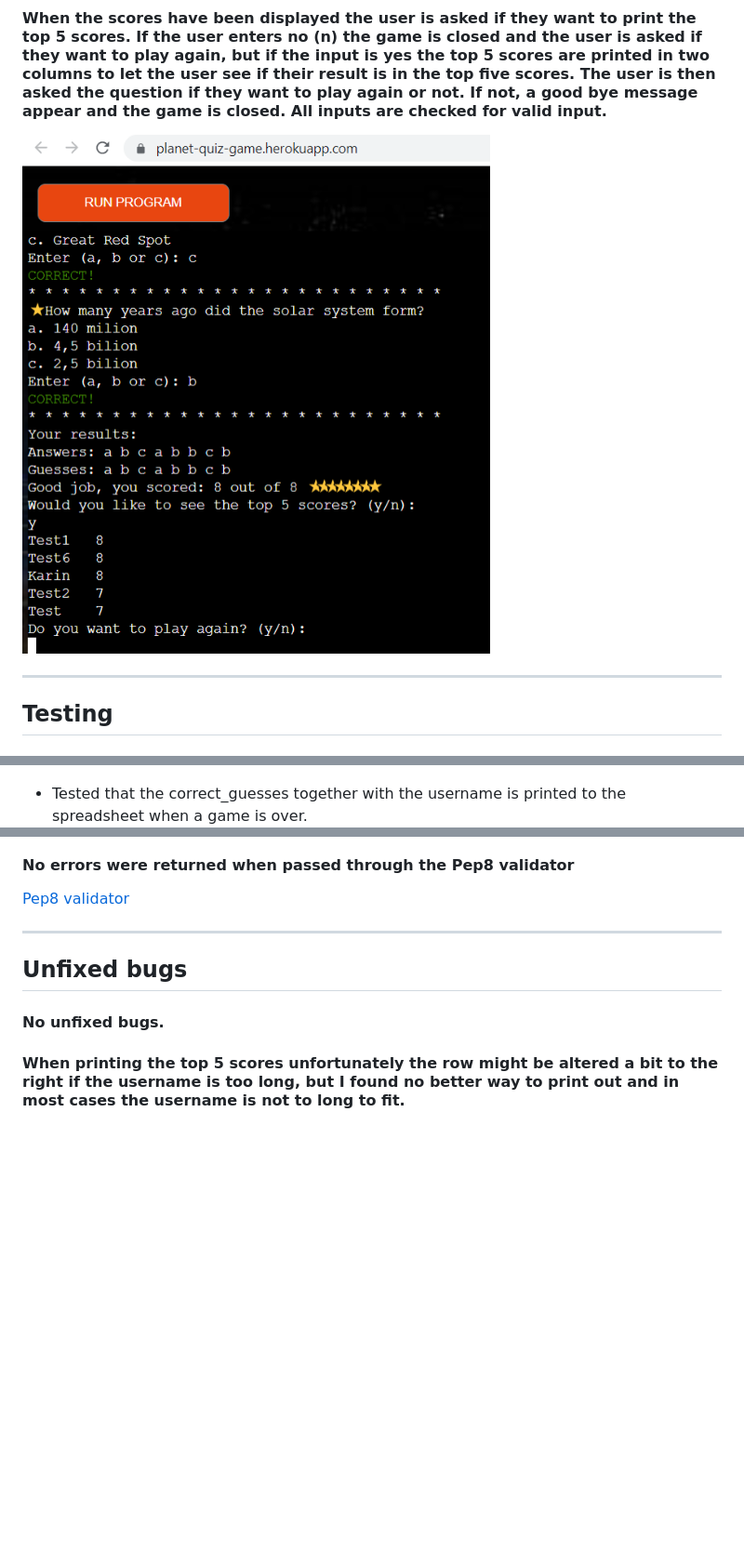
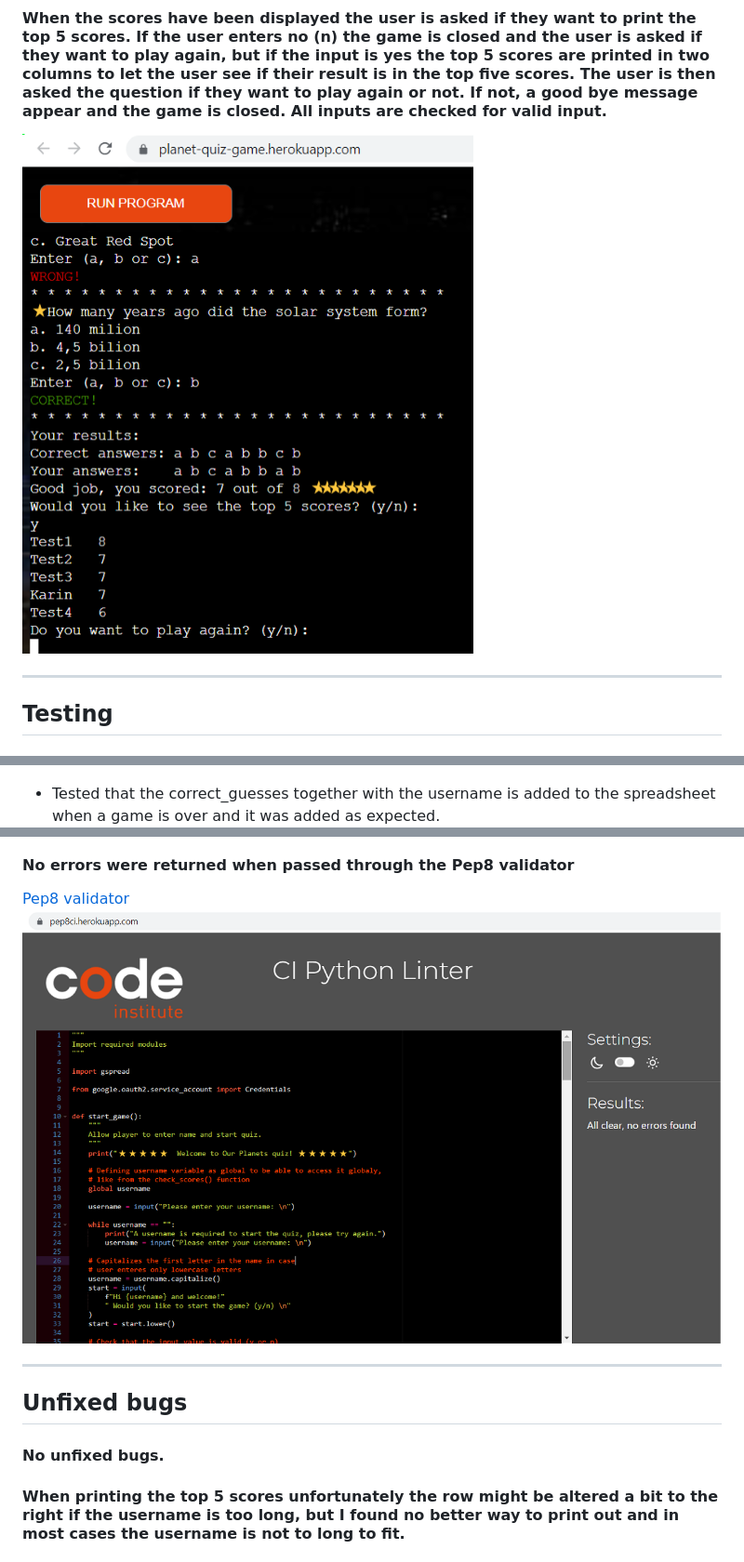
Before and after one commit to Karasp1980/planets_quiz, a Markdown page: README.md, 3 parts joined by grey strips. Shown: that part at 93% size. GitHub-like rendering; pictures changed too: assets/images/CILinter.png (added), assets/images/print-top-scores.png; blank space fills up the shorter version.

```diff
--- a/README.md
+++ b/README.md
@@ -89,7 +91,7 @@
 ![Third input](/assets/images/validInput3.png)
 ![Fourth input](/assets/images/validInput4.png)
 
-* Tested that the correct_guesses together with the username is printed to the spreadsheet when a game is over.
+* Tested that the correct_guesses together with the username is added to the spreadsheet when a game is over and it was added as expected.
 ![Print to the top_scores google sheet](/assets/images/test-top-scores.png)
 
 ------
@@ -99,6 +101,8 @@
 ### Python:
 #### No errors were returned when passed through the Pep8 validator
 [Pep8 validator](https://pep8ci.herokuapp.com/)
+![Pep8 validator](/assets/images/CILinter.png)
+
 
 
 -----
```
Also changed, not shown: other parts of README.md (+5 -3 lines), assets/images/compare-answers.png (added), assets/images/display-results.png, assets/images/questions-section.png, 1 other file.
